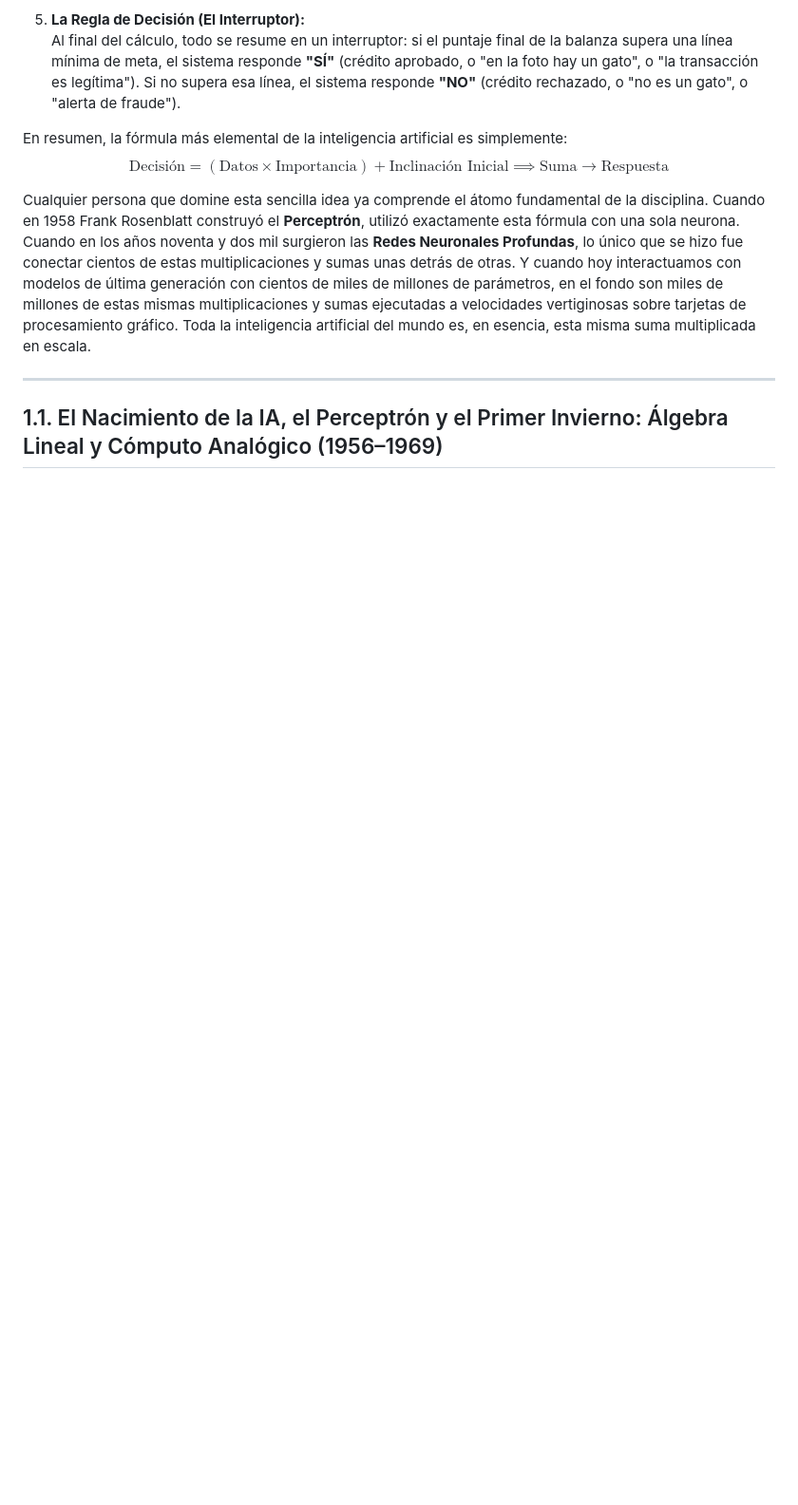
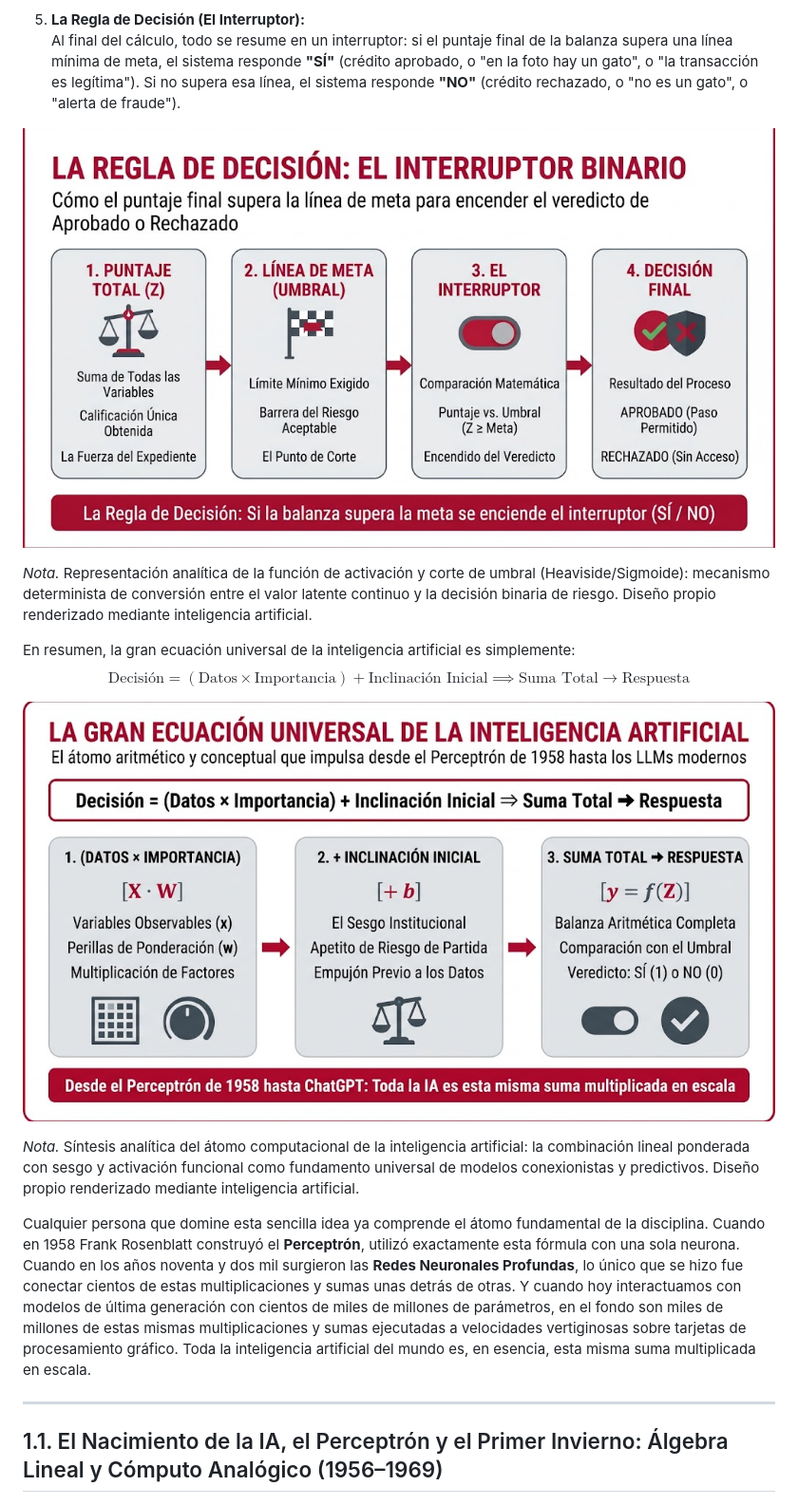
Before and after one commit to rauljug/CursodeIAparaTIFinanciero, a Markdown page: modulo_1_ia_financiera.md, the part around the change printed below. Shown: that part at 95% size. Rendered like a GitHub page; pictures changed too: imagenes/media_1793326534099_dfa707e4.png (added), imagenes/media_1793326662692_1538be04.png (added); blank space fills up the shorter version.

```diff
--- a/modulo_1_ia_financiera.md
+++ b/modulo_1_ia_financiera.md
@@ -40,8 +45,16 @@ Pensemos en cómo tomamos una decisión en la vida real. Imaginemos que un banco
 5. **La Regla de Decisión (El Interruptor):**
    Al final del cálculo, todo se resume en un interruptor: si el puntaje final de la balanza supera una línea mínima de meta, el sistema responde **"SÍ"** (crédito aprobado, o "en la foto hay un gato", o "la transacción es legítima"). Si no supera esa línea, el sistema responde **"NO"** (crédito rechazado, o "no es un gato", o "alerta de fraude").
 
-En resumen, la fórmula más elemental de la inteligencia artificial es simplemente:
-$$\text{Decisión} = (\text{Datos} \times \text{Importancia}) + \text{Inclinación Inicial} \implies \text{Suma} \rightarrow \text{Respuesta}$$
+![La Regla de Decisión: El Interruptor Binario](imagenes/media_1793326534099_dfa707e4.png)
+
+*Nota.* Representación analítica de la función de activación y corte de umbral (Heaviside/Sigmoide): mecanismo determinista de conversión entre el valor latente continuo y la decisión binaria de riesgo. Diseño propio renderizado mediante inteligencia artificial.
+
+En resumen, la gran ecuación universal de la inteligencia artificial es simplemente:
+$$\text{Decisión} = (\text{Datos} \times \text{Importancia}) + \text{Inclinación Inicial} \implies \text{Suma Total} \rightarrow \text{Respuesta}$$
+
+![La Gran Ecuación Universal de la Inteligencia Artificial](imagenes/media_1793326662692_1538be04.png)
+
+*Nota.* Síntesis analítica del átomo computacional de la inteligencia artificial: la combinación lineal ponderada con sesgo y activación funcional como fundamento universal de modelos conexionistas y predictivos. Diseño propio renderizado mediante inteligencia artificial.
 
 Cualquier persona que domine esta sencilla idea ya comprende el átomo fundamental de la disciplina. Cuando en 1958 Frank Rosenblatt construyó el **Perceptrón**, utilizó exactamente esta fórmula con una sola neurona. Cuando en los años noventa y dos mil surgieron las **Redes Neuronales Profundas**, lo único que se hizo fue conectar cientos de estas multiplicaciones y sumas unas detrás de otras. Y cuando hoy interactuamos con modelos de última generación con cientos de miles de millones de parámetros, en el fondo son miles de millones de estas mismas multiplicaciones y sumas ejecutadas a velocidades vertiginosas sobre tarjetas de procesamiento gráfico. Toda la inteligencia artificial del mundo es, en esencia, esta misma suma multiplicada en escala.
 
```
Also changed, not shown: other parts of modulo_1_ia_financiera.md (+14 -9 lines), imagenes/media_1793325923798_d3f47a57.png (added), imagenes/media_1793326114400_906d350d.png (added), imagenes/media_1793326216342_2092d120.png (added), 1 other file.
